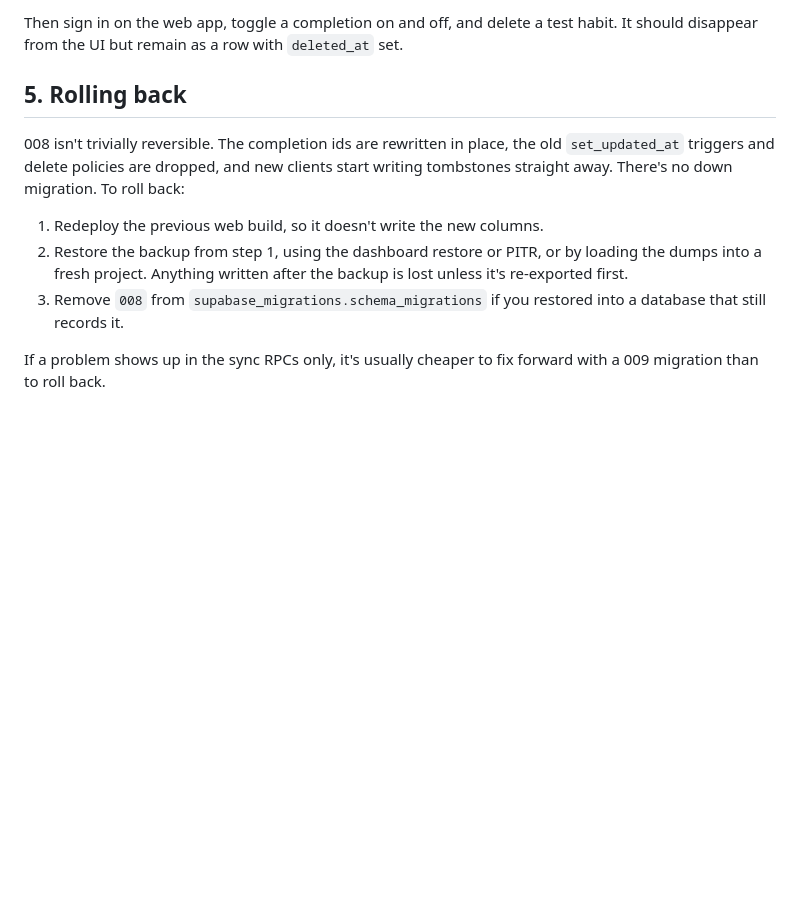
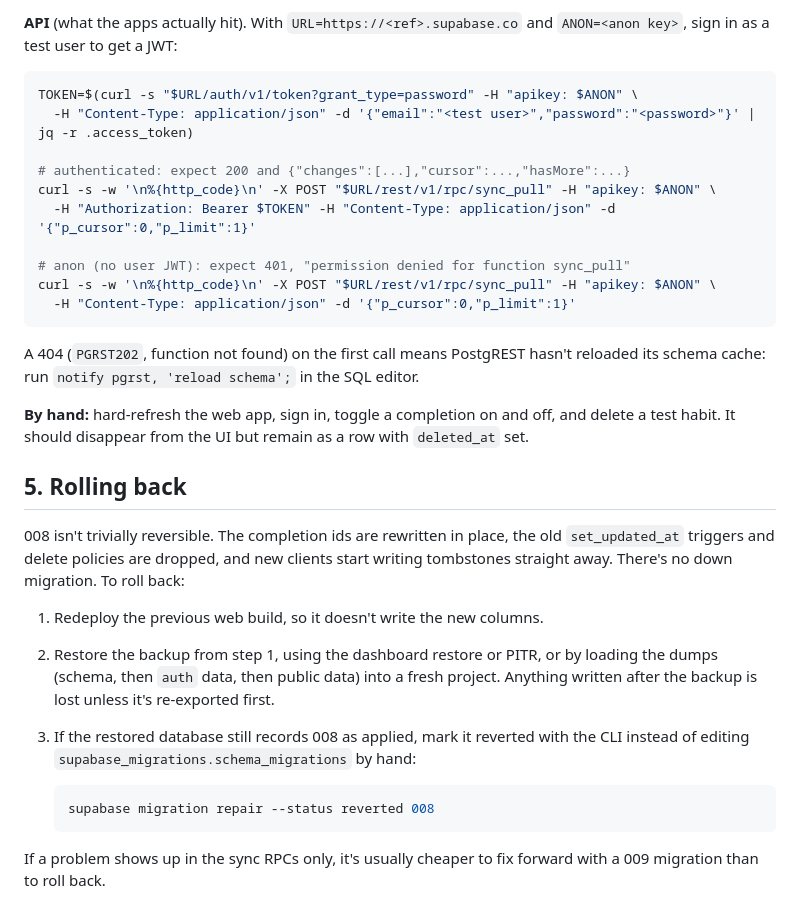
Before and after one commit to 13/rock_ht, a Markdown page: docs/supabase-008-rollout.md, the part around one of its changes. GitHub-like rendering; blank space fills up the shorter version.

````diff
--- a/docs/supabase-008-rollout.md
+++ b/docs/supabase-008-rollout.md
@@ -96,7 +170,26 @@ select p.proname,
 ```
 
-Then sign in on the web app, toggle a completion on and off, and delete a test habit. It should
-disappear from the UI but remain as a row with `deleted_at` set.
+**API** (what the apps actually hit). With `URL=https://<ref>.supabase.co` and `ANON=<anon key>`, sign
+in as a test user to get a JWT:
+
+```sh
+TOKEN=$(curl -s "$URL/auth/v1/token?grant_type=password" -H "apikey: $ANON" \
+  -H "Content-Type: application/json" -d '{"email":"<test user>","password":"<password>"}' | jq -r .access_token)
+
+# authenticated: expect 200 and {"changes":[...],"cursor":...,"hasMore":...}
+curl -s -w '\n%{http_code}\n' -X POST "$URL/rest/v1/rpc/sync_pull" -H "apikey: $ANON" \
+  -H "Authorization: Bearer $TOKEN" -H "Content-Type: application/json" -d '{"p_cursor":0,"p_limit":1}'
+
+# anon (no user JWT): expect 401, "permission denied for function sync_pull"
+curl -s -w '\n%{http_code}\n' -X POST "$URL/rest/v1/rpc/sync_pull" -H "apikey: $ANON" \
+  -H "Content-Type: application/json" -d '{"p_cursor":0,"p_limit":1}'
+```
+
+A 404 (`PGRST202`, function not found) on the first call means PostgREST hasn't reloaded its schema
+cache: run `notify pgrst, 'reload schema';` in the SQL editor.
+
+**By hand:** hard-refresh the web app, sign in, toggle a completion on and off, and delete a test
+habit. It should disappear from the UI but remain as a row with `deleted_at` set.
 
 ## 5. Rolling back
 
@@ -105,9 +198,14 @@ triggers and delete policies are dropped, and new clients start writing tombston
 down migration. To roll back:
 
 1. Redeploy the previous web build, so it doesn't write the new columns.
-2. Restore the backup from step 1, using the dashboard restore or PITR, or by loading the dumps into a fresh project.
-   Anything written after the backup is lost unless it's re-exported first.
-3. Remove `008` from `supabase_migrations.schema_migrations` if you restored into a database
-   that still records it.
+2. Restore the backup from step 1, using the dashboard restore or PITR, or by loading the dumps
+   (schema, then `auth` data, then public data) into a fresh project. Anything written after the
+   backup is lost unless it's re-exported first.
+3. If the restored database still records 008 as applied, mark it reverted with the CLI instead of
+   editing `supabase_migrations.schema_migrations` by hand:
+
+   ```sh
+   supabase migration repair --status reverted 008
+   ```
 
 If a problem shows up in the sync RPCs only, it's usually cheaper to fix forward with a 009 migration than to roll back.
````
Also changed, not shown: other parts of docs/supabase-008-rollout.md (+88 -14 lines).
